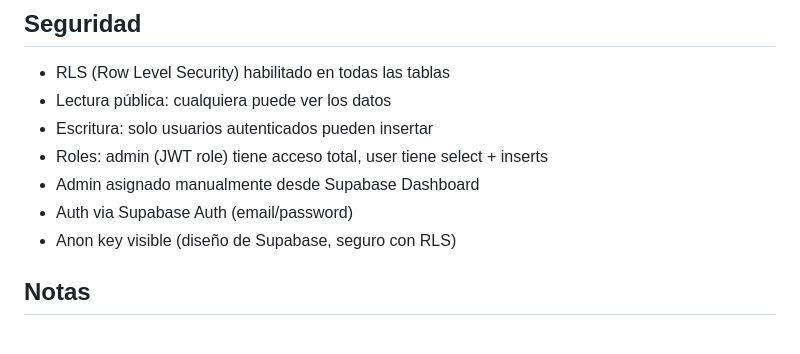
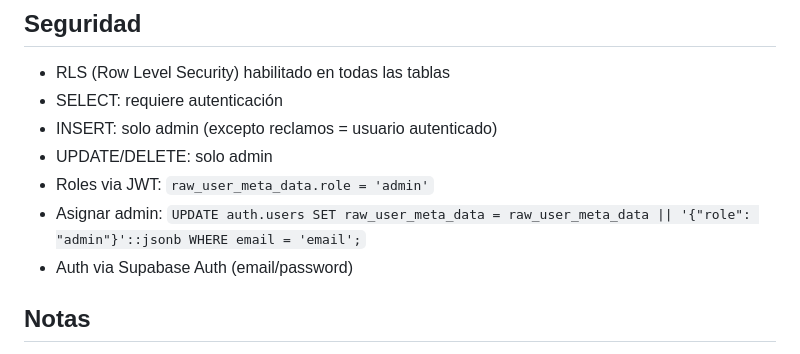
Before and after one commit to ro4dev/condominio-los-eucaliptus, a Markdown page: README.md, the part around the change. Drawn GitHub-style.

Commit message:
Doc: guardar SQL para asignar admin en CHANGELOG, README y AGENTS

```diff
--- a/README.md
+++ b/README.md
@@ -113,12 +113,12 @@ Los formularios modales funcionan en ambos modos. En modo demo guarda en JSON lo
 ## Seguridad
 
 - RLS (Row Level Security) habilitado en todas las tablas
-- Lectura pública: cualquiera puede ver los datos
-- Escritura: solo usuarios autenticados pueden insertar
-- Roles: admin (JWT role) tiene acceso total, user tiene select + inserts
-- Admin asignado manualmente desde Supabase Dashboard
+- SELECT: requiere autenticación
+- INSERT: solo admin (excepto reclamos = usuario autenticado)
+- UPDATE/DELETE: solo admin
+- Roles via JWT: `raw_user_meta_data.role = 'admin'`
+- Asignar admin: `UPDATE auth.users SET raw_user_meta_data = raw_user_meta_data || '{"role": "admin"}'::jsonb WHERE email = 'email';`
 - Auth via Supabase Auth (email/password)
-- Anon key visible (diseño de Supabase, seguro con RLS)
 
 ## Notas
 
```
Also changed, not shown: AGENTS.md (+1 -0 lines), CHANGELOG.md (+4 -4 lines).
